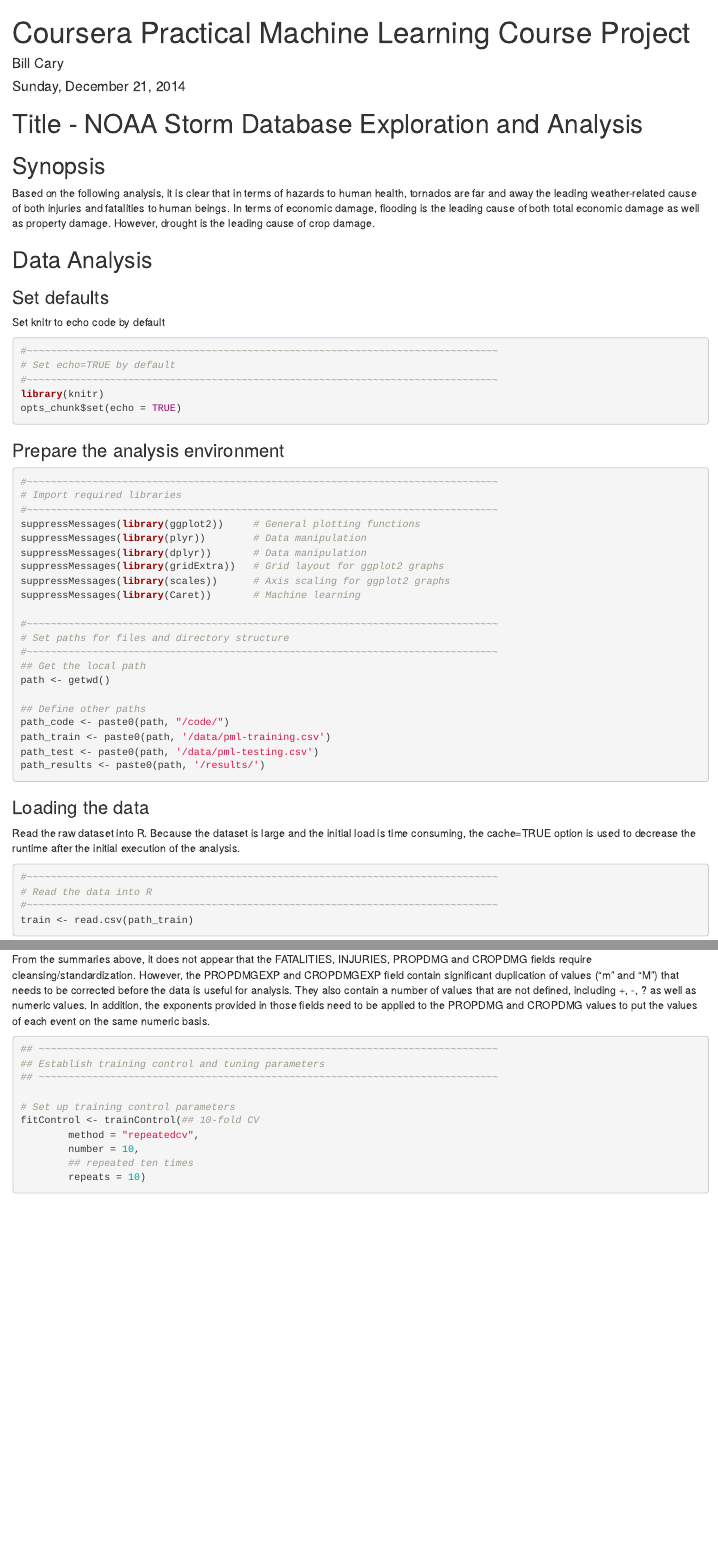
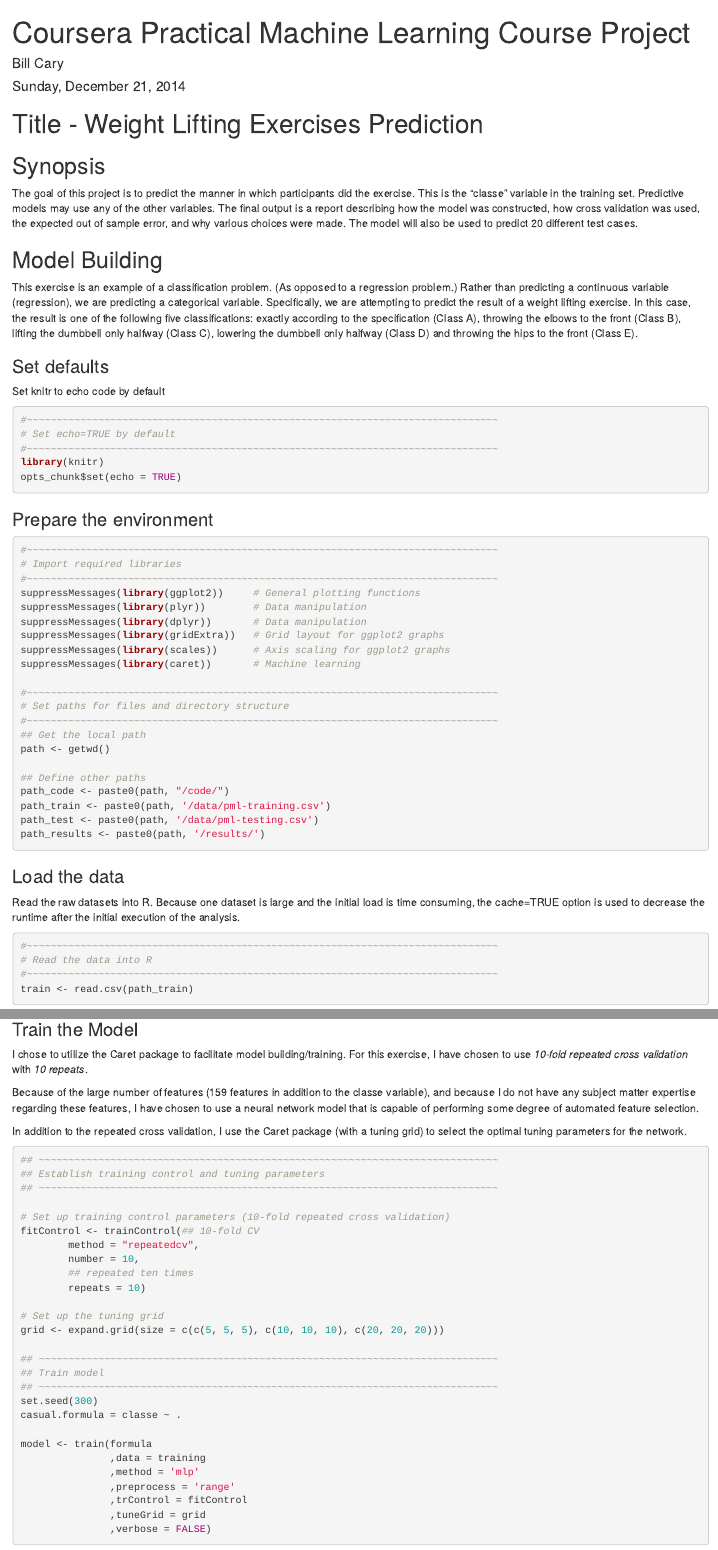
Before and after one commit to billcary/coursera_practical_machine_learning, an R Markdown document (code/pml_project.rmd): the page in a window 1100 px wide, from its top, and a second part further down, joined at a grey line. Rendered offline with R 4.5, knitr and Pandoc, with nearby package versions; some code elsewhere in the file could not run offline.

Commit message:
Updates to write-up.

````diff
--- a/code/pml_project.rmd
+++ b/code/pml_project.rmd
@@ -7,15 +7,25 @@
     keep_md: yes
 ---
 
-# Title - NOAA Storm Database Exploration and Analysis
+# Title - Weight Lifting Exercises Prediction
 ## Synopsis
-Based on the following analysis, it is clear that in terms of hazards to human
-health, tornados are far and away the leading weather-related cause of both
-injuries and fatalities to human beings.  In terms of economic damage, flooding
-is the leading cause of both total economic damage as well as property damage.
-However, drought is the leading cause of crop damage.
+The goal of this project is to predict the manner in which participants did the
+exercise. This is the "classe" variable in the training set. Predictive models
+may use any of the other variables. The final output is a report describing how
+the model was constructed, how cross validation was used, the expected out of
+sample error, and why various choices were made. The model will also be used to
+predict 20 different test cases.
 
-## Data Analysis
+## Model Building
+This exercise is an example of a classification problem.  (As opposed to a
+regression problem.)  Rather than predicting a continuous variable (regression),
+we are predicting a categorical variable.  Specifically, we are attempting to
+predict the result of a weight lifting exercise.  In this case, the result is
+one of the following five classifications: exactly according to the
+specification (Class A), throwing the elbows to the front (Class B), lifting the
+dumbbell only halfway (Class C), lowering the dumbbell only halfway (Class D)
+and throwing the hips to the front (Class E).
+
 ### Set defaults
 Set knitr to echo code by default
 ```{r setoptions, echo = TRUE}
@@ -27,7 +37,7 @@
 
 ```
 
-### Prepare the analysis environment
+### Prepare the environment
 ```{r prep}
 #~~~~~~~~~~~~~~~~~~~~~~~~~~~~~~~~~~~~~~~~~~~~~~~~~~~~~~~~~~~~~~~~~~~~~~~~~~~~~~~
 # Import required libraries
@@ -37,7 +47,7 @@
 suppressMessages(library(dplyr))       # Data manipulation
 suppressMessages(library(gridExtra))   # Grid layout for ggplot2 graphs
 suppressMessages(library(scales))      # Axis scaling for ggplot2 graphs
-suppressMessages(library(Caret))       # Machine learning
+suppressMessages(library(caret))       # Machine learning
 
 #~~~~~~~~~~~~~~~~~~~~~~~~~~~~~~~~~~~~~~~~~~~~~~~~~~~~~~~~~~~~~~~~~~~~~~~~~~~~~~~
 # Set paths for files and directory structure
@@ -53,8 +63,8 @@
 
 ```
 
-### Loading the data
-Read the raw dataset into R.  Because the dataset is large and the initial load
+### Load the data
+Read the raw datasets into R.  Because one dataset is large and the initial load
 is time consuming, the cache=TRUE option is used to decrease the runtime after
 the initial execution of the analysis.
 ```{r loaddata, cache=TRUE}
@@ -84,21 +92,25 @@
 
 ```
 
-From the summaries above, it does not appear that the FATALITIES, INJURIES,
-PROPDMG and CROPDMG fields require cleansing/standardization.  However, the
-PROPDMGEXP and CROPDMGEXP field contain significant duplication of values ("m"
-and "M") that needs to be corrected before the data is useful for analysis.
-They also contain a number of values that are not defined, including +, -, ?
-as well as numeric values.  In addition, the exponents provided in those fields
-need to be applied to the PROPDMG and CROPDMG values to put the values of each
-event on the same numeric basis.
+### Train the Model
+I chose to utilize the Caret package to facilitate model building/training.
+For this exercise, I have chosen to use _10-fold repeated cross validation_ with
+_10 repeats_.
+
+Because of the large number of features (159 features in addition to the classe
+variable), and because I do not have any subject matter expertise regarding
+these features, I have chosen to use a neural network model that is capable of
+performing some degree of automated feature selection.
+
+In addition to the repeated cross validation, I use the Caret package (with a
+tuning grid) to select the optimal tuning parameters for the network.
 
 ```{r buildmodel}
 ## ~~~~~~~~~~~~~~~~~~~~~~~~~~~~~~~~~~~~~~~~~~~~~~~~~~~~~~~~~~~~~~~~~~~~~~~~~~~~~
 ## Establish training control and tuning parameters
 ## ~~~~~~~~~~~~~~~~~~~~~~~~~~~~~~~~~~~~~~~~~~~~~~~~~~~~~~~~~~~~~~~~~~~~~~~~~~~~~
 
-# Set up training control parameters
+# Set up training control parameters (10-fold repeated cross validation)
 fitControl <- trainControl(## 10-fold CV
         method = "repeatedcv",
         number = 10,
````
Also changed, not shown: code/pml_project.rmd (10 more changed lines).
